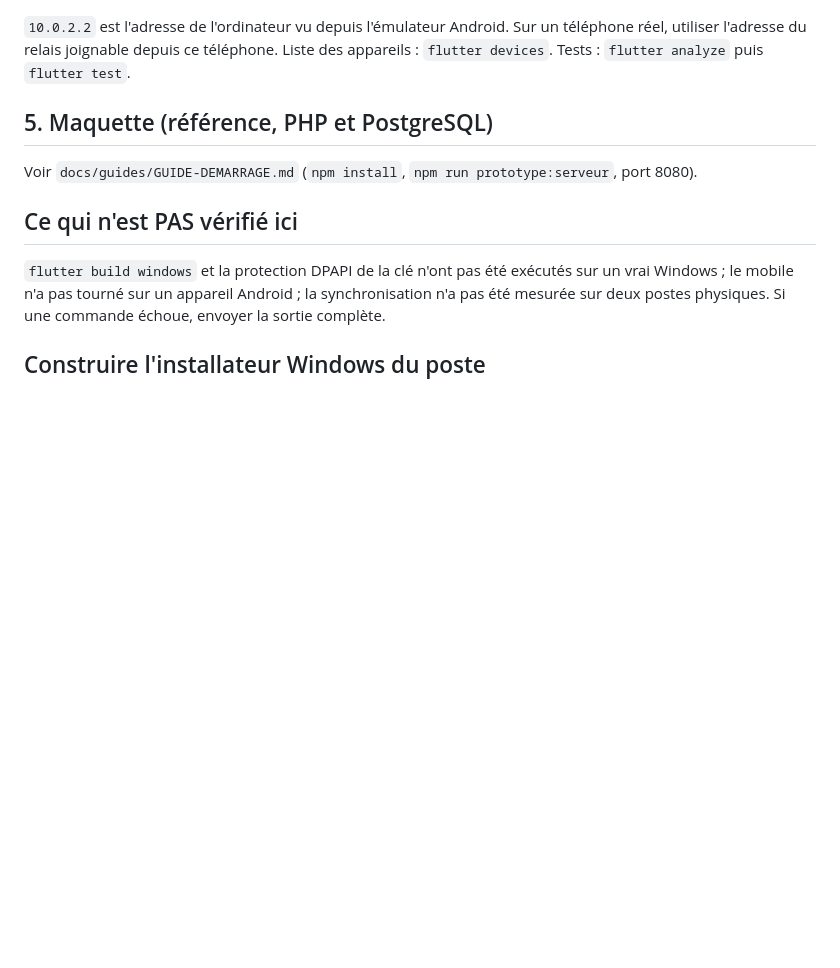
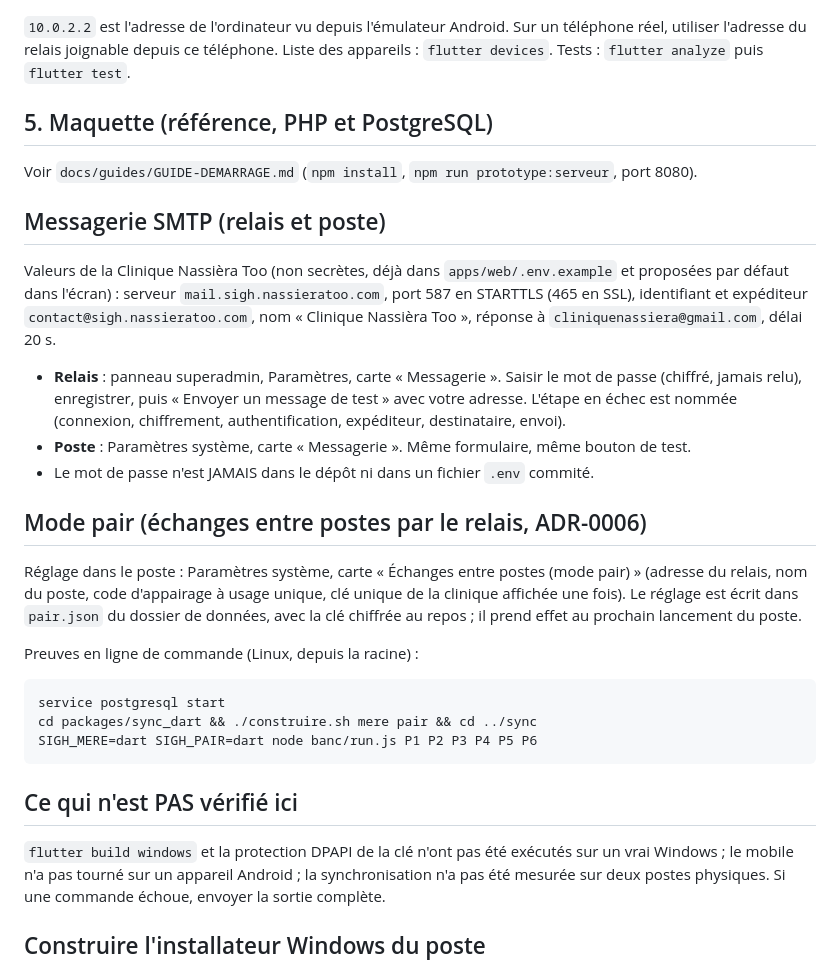
Before and after one commit to massenon/sighcnt, a Markdown page: docs/guides/GUIDE-LANCEMENT-LOCAL.md, the part around the change. Rendered like a GitHub page; blank space fills up the shorter version.

Commit message:
Guide de lancement : messagerie SMTP et mode pair
Co-Authored-By: Claude Sonnet 5.5 <noreply@anthropic.com>
Claude-Session: https://claude.ai/code/session_01M2Ns8fQ4bgyAkwhJuf7ZBN

````diff
--- a/docs/guides/GUIDE-LANCEMENT-LOCAL.md
+++ b/docs/guides/GUIDE-LANCEMENT-LOCAL.md
@@ -73,6 +73,26 @@ flutter run -d <identifiant-émulateur> --dart-define=SIGH_RELAIS=http://10.0.2.
 
 Voir `docs/guides/GUIDE-DEMARRAGE.md` (`npm install`, `npm run prototype:serveur`, port 8080).
 
+## Messagerie SMTP (relais et poste)
+
+Valeurs de la Clinique Nassièra Too (non secrètes, déjà dans `apps/web/.env.example` et proposées par défaut dans l'écran) : serveur `mail.sigh.nassieratoo.com`, port 587 en STARTTLS (465 en SSL), identifiant et expéditeur `contact@sigh.nassieratoo.com`, nom « Clinique Nassièra Too », réponse à `cliniquenassiera@gmail.com`, délai 20 s.
+
+- **Relais** : panneau superadmin, Paramètres, carte « Messagerie ». Saisir le mot de passe (chiffré, jamais relu), enregistrer, puis « Envoyer un message de test » avec votre adresse. L'étape en échec est nommée (connexion, chiffrement, authentification, expéditeur, destinataire, envoi).
+- **Poste** : Paramètres système, carte « Messagerie ». Même formulaire, même bouton de test.
+- Le mot de passe n'est JAMAIS dans le dépôt ni dans un fichier `.env` commité.
+
+## Mode pair (échanges entre postes par le relais, ADR-0006)
+
+Réglage dans le poste : Paramètres système, carte « Échanges entre postes (mode pair) » (adresse du relais, nom du poste, code d'appairage à usage unique, clé unique de la clinique affichée une fois). Le réglage est écrit dans `pair.json` du dossier de données, avec la clé chiffrée au repos ; il prend effet au prochain lancement du poste.
+
+Preuves en ligne de commande (Linux, depuis la racine) :
+
+```bash
+service postgresql start
+cd packages/sync_dart && ./construire.sh mere pair && cd ../sync
+SIGH_MERE=dart SIGH_PAIR=dart node banc/run.js P1 P2 P3 P4 P5 P6
+```
+
 ## Ce qui n'est PAS vérifié ici
 
 `flutter build windows` et la protection DPAPI de la clé n'ont pas été exécutés sur un vrai Windows ; le mobile n'a pas tourné sur un appareil Android ; la synchronisation n'a pas été mesurée sur deux postes physiques. Si une commande échoue, envoyer la sortie complète.
````
